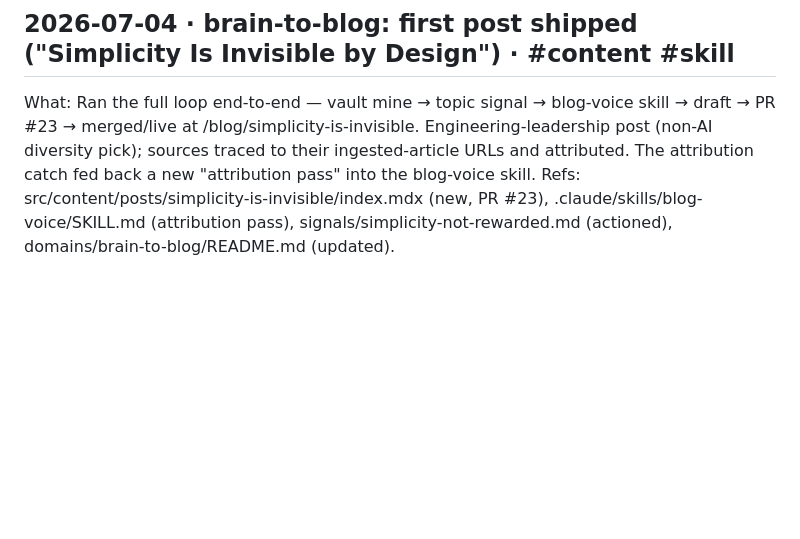
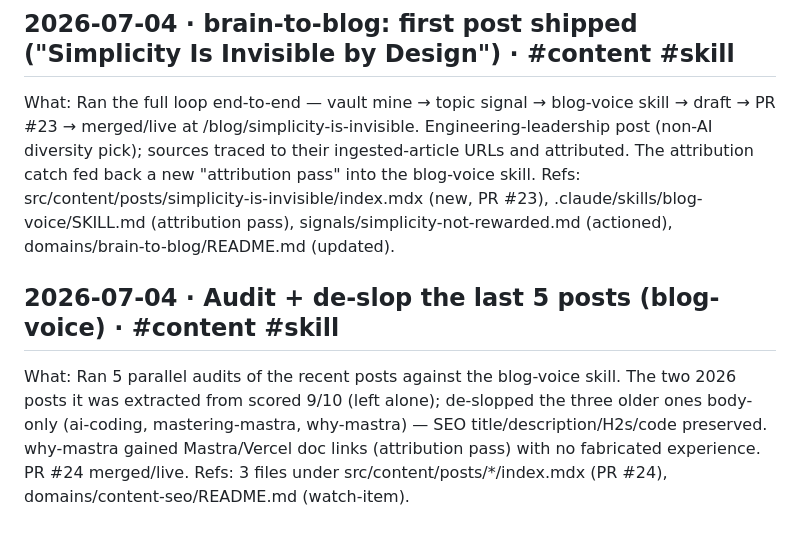
Before and after one commit to Khaledgarbaya/personal-website, a Markdown page: LOG.md, the part around the change. Drawn GitHub-style; blank space fills up the shorter version.

```diff
--- a/LOG.md
+++ b/LOG.md
@@ -59,3 +59,7 @@ Refs: .claude/skills/blog-voice/SKILL.md (new), domains/brain-to-blog/README.md
 ## 2026-07-04 · brain-to-blog: first post shipped ("Simplicity Is Invisible by Design") · #content #skill
 What: Ran the full loop end-to-end — vault mine → topic signal → blog-voice skill → draft → PR #23 → merged/live at /blog/simplicity-is-invisible. Engineering-leadership post (non-AI diversity pick); sources traced to their ingested-article URLs and attributed. The attribution catch fed back a new "attribution pass" into the blog-voice skill.
 Refs: src/content/posts/simplicity-is-invisible/index.mdx (new, PR #23), .claude/skills/blog-voice/SKILL.md (attribution pass), signals/simplicity-not-rewarded.md (actioned), domains/brain-to-blog/README.md (updated).
+
+## 2026-07-04 · Audit + de-slop the last 5 posts (blog-voice) · #content #skill
+What: Ran 5 parallel audits of the recent posts against the blog-voice skill. The two 2026 posts it was extracted from scored 9/10 (left alone); de-slopped the three older ones body-only (ai-coding, mastering-mastra, why-mastra) — SEO title/description/H2s/code preserved. why-mastra gained Mastra/Vercel doc links (attribution pass) with no fabricated experience. PR #24 merged/live.
+Refs: 3 files under src/content/posts/*/index.mdx (PR #24), domains/content-seo/README.md (watch-item).
```
Also changed, not shown: domains/content-seo/README.md (+4 -0 lines).
